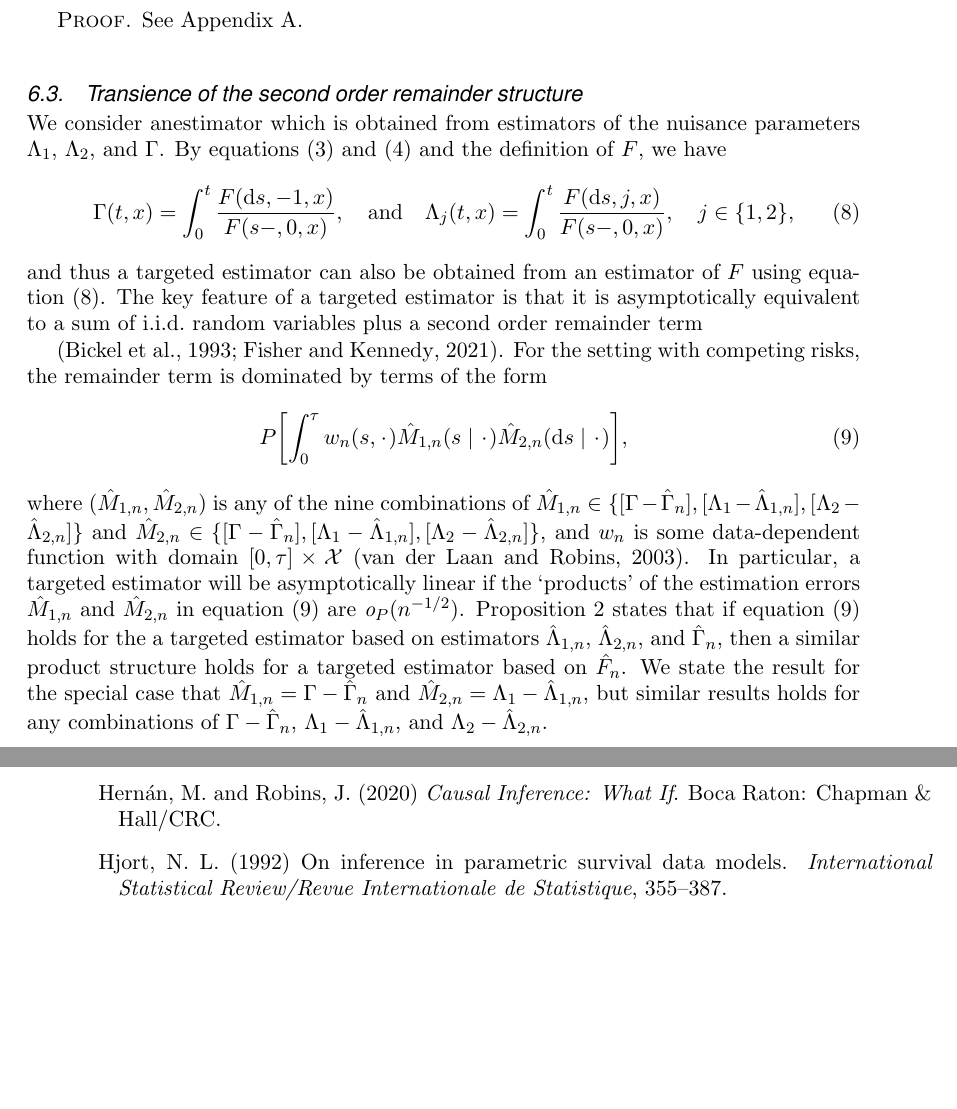
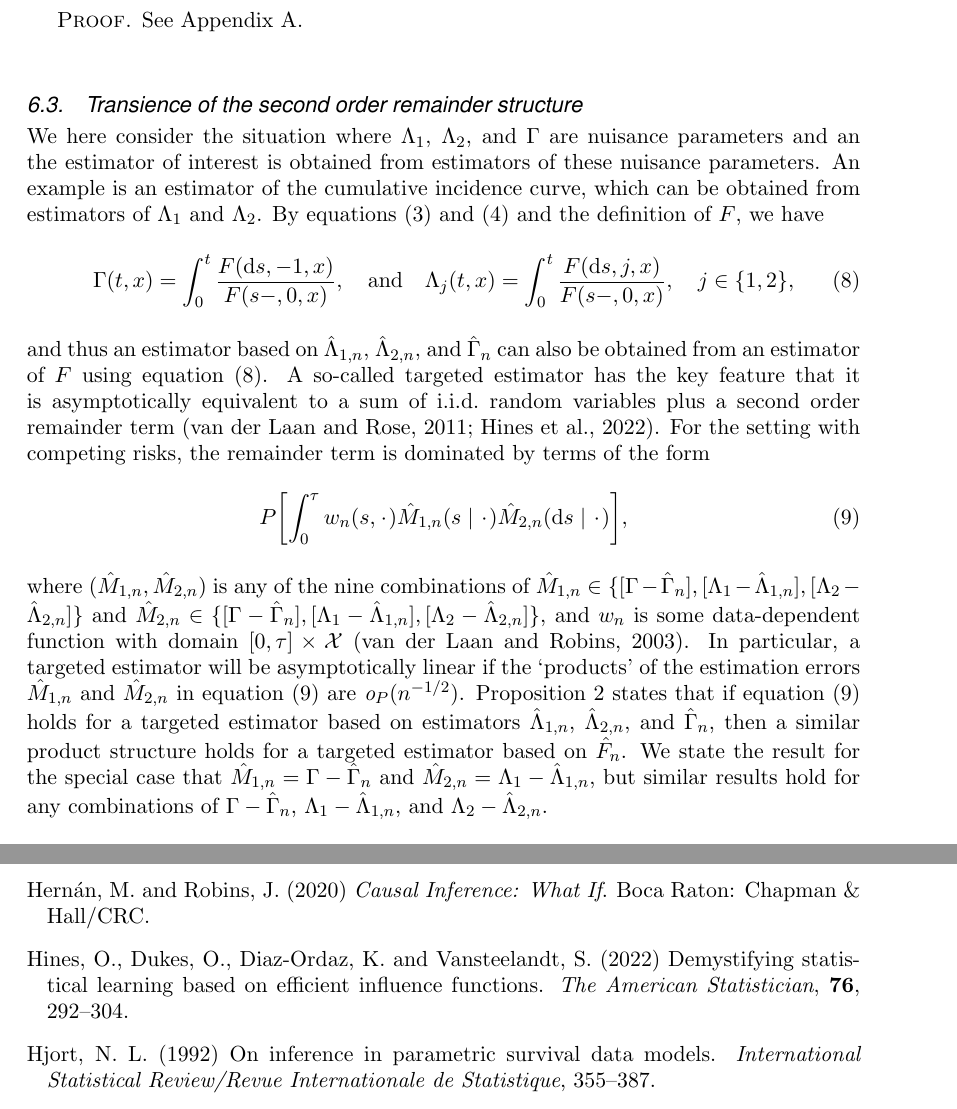
Before and after one commit to amnudn/statelearner, a LaTeX document (tex/jrss-version/state-learner-jrss-style.tex, which reads tex/jrss-version/bib.bib): two parts of pages 9 and 24 of 29 before the commit and two parts of pages 9 and 23 of 28 after it, joined at a grey line, cut so that both start at the same text, the shorter picture padded with empty space. Compiled offline with pdfLaTeX; a missing font is replaced by an installed copy or a similar font.

Commit message:
clean up section 6.3

```diff
--- a/tex/jrss-version/bib.bib
+++ b/tex/jrss-version/bib.bib
@@ -1611,3 +1611,13 @@
   year={1990},
   publisher={JSTOR}
 }
+@article{hines2022demystifying,
+  title={Demystifying statistical learning based on efficient influence functions},
+  author={Hines, Oliver and Dukes, Oliver and Diaz-Ordaz, Karla and Vansteelandt, Stijn},
+  journal={The American Statistician},
+  volume={76},
+  number={3},
+  pages={292--304},
+  year={2022},
+  publisher={Taylor \& Francis}
+}
--- a/tex/jrss-version/state-learner-jrss-style.tex
+++ b/tex/jrss-version/state-learner-jrss-style.tex
@@ -696,11 +696,14 @@ Corollary~\ref{cor:oracle-prop} has the following asymptotic consequences.
 \subsection{Transience of the second order remainder structure}
 
 % ANDERS / THOMAS
-We consider
-anestimator which is obtained from
-estimators of the nuisance parameters $\Lambda_1$, $\Lambda_2$, and $\Gamma$. By
-equations~(\ref{eq:lambdaj}) and~(\ref{eq:gamma}) and the definition of \( F \),
-we have
+We here consider the situation where $\Lambda_1$, $\Lambda_2$, and $\Gamma$ are
+nuisance parameters and an the estimator of interest is obtained from estimators
+of these nuisance parameters. An example is an estimator of the cumulative
+incidence curve, which can be obtained from estimators of $\Lambda_1$ and
+$\Lambda_2$.
+% THOMAS: Jeg ville så også tilføje: We give another example in Section 7.
+By equations~(\ref{eq:lambdaj}) and~(\ref{eq:gamma}) and the definition of
+\( F \), we have
 \begin{equation}
   \label{eq:7}
   \Gamma(t , x)
@@ -710,12 +713,12 @@ we have
   = \int_0^t  \frac{F(\diff s, j, x )}{F(s-, 0, x )},
   \quad j \in \{1,2\},
 \end{equation}
-and thus a targeted estimator can also be obtained from an estimator of $F$
-using equation~(\ref{eq:7}). The key feature of a targeted estimator
-is that it is asymptotically equivalent to a sum of i.i.d.\ random variables
-plus a second order remainder term
-
-\citep{bickel1993efficient,fisher2021visually}. For the setting with competing
+and thus an estimator based on \( \hat{\Lambda}_{1,n} \),
+\( \hat{\Lambda}_{2,n} \), and \( \hat{\Gamma}_{n} \) can also be obtained from
+an estimator of $F$ using equation~(\ref{eq:7}). A so-called targeted estimator
+has the key feature that it is asymptotically equivalent to a sum of i.i.d.\
+random variables plus a second order remainder term
+\citep{van2011targeted,hines2022demystifying}. For the setting with competing
 risks, the remainder term is dominated by terms of the form
 \begin{equation}
   \label{eq:dr-term}
@@ -735,12 +738,12 @@ some data-dependent function with domain \([0,\tau]\times\mathcal X \)
 asymptotically linear if the `products' of the estimation errors
 \( \hat{M}_{1,n} \) and \( \hat{M}_{2,n} \) in equation~(\ref{eq:dr-term}) are
 \( \smallO_P{(n^{-1/2})}\). Proposition~\ref{prop:dr-structure} states that if
-equation~(\ref{eq:dr-term}) holds for the a targeted estimator based on
-estimators $\hat{\Lambda}_{1,n}$, $\hat{\Lambda}_{2,n}$, and $\hat{\Gamma}_{n}$,
-then a similar product structure holds for a targeted estimator based on
+equation~(\ref{eq:dr-term}) holds for a targeted estimator based on estimators
+$\hat{\Lambda}_{1,n}$, $\hat{\Lambda}_{2,n}$, and $\hat{\Gamma}_{n}$, then a
+similar product structure holds for a targeted estimator based on
 \( \hat{F}_n \). We state the result for the special case that
 \(\hat{M}_{1,n}= \Gamma-\hat{\Gamma}_n \) and
-\(\hat{M}_{2,n} =\Lambda_1-\hat{\Lambda}_{1,n} \), but similar results holds for
+\(\hat{M}_{2,n} =\Lambda_1-\hat{\Lambda}_{1,n} \), but similar results hold for
 any combinations of \( \Gamma-\hat{\Gamma}_n\),
 \( \Lambda_1-\hat{\Lambda}_{1,n} \), and \( \Lambda_2-\hat{\Lambda}_{2,n} \).
 \begin{proposition}
```
Also changed, not shown: tex/jrss-version/state-learner-jrss-style.pdf, tex/jrss-version/state-learner-jrss-style.tex (18 more changed lines).
